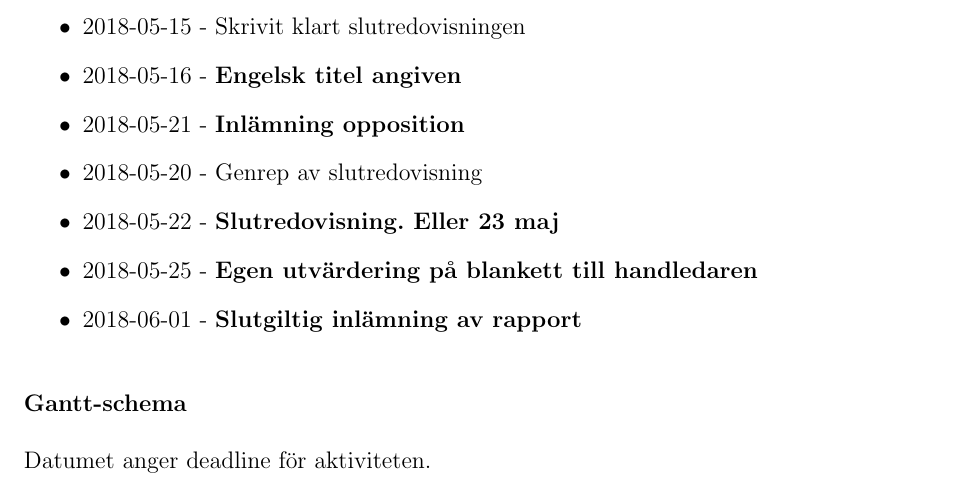
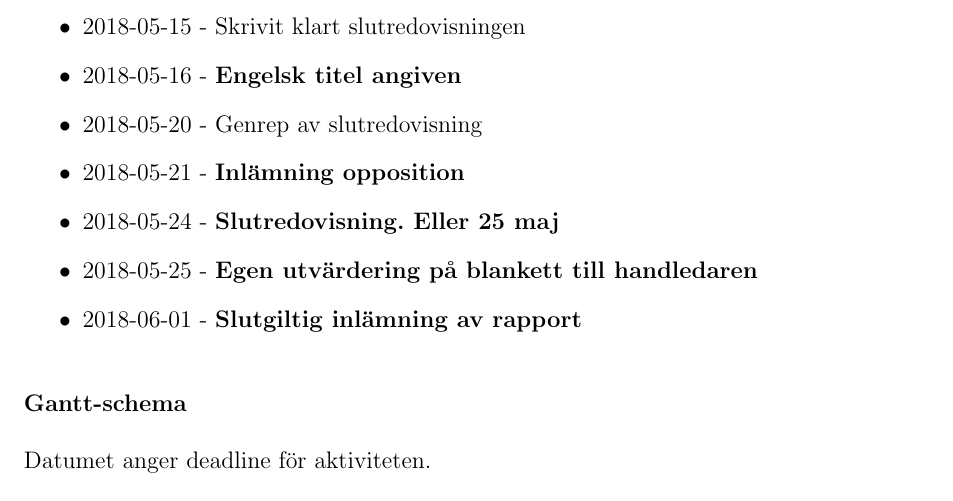
Before and after one commit to DSLsofMath/BScProj2018, a LaTeX document (Planeringsrapport/rapport.tex): part of page 8 of 11, cut so that both start at the same text. Compiled offline with pdfLaTeX.

Commit message:
plan: sorterade milstolpar rätt och rättade ett datum

```diff
--- a/Planeringsrapport/rapport.tex
+++ b/Planeringsrapport/rapport.tex
@@ -339,9 +339,9 @@ Projekets milstolpar finns nedan. Datumet anger då milstolpen bör vara avklara
     \item 2018-05-15 - \textbf{Utställning}
     \item 2018-05-15 - Skrivit klart slutredovisningen
     \item 2018-05-16 - \textbf{Engelsk titel angiven}
+    \item 2018-05-20 - Genrep av slutredovisning
     \item 2018-05-21 - \textbf{Inlämning opposition}
-    \item 2018-05-20 - Genrep av slutredovisning
-    \item 2018-05-22 - \textbf{Slutredovisning. Eller 23 maj}
+    \item 2018-05-24 - \textbf{Slutredovisning. Eller 25 maj}
     \item 2018-05-25 - \textbf{Egen utvärdering på blankett till handledaren}
     \item 2018-06-01 - \textbf{Slutgiltig inlämning av rapport}
 \end{itemize}
```
